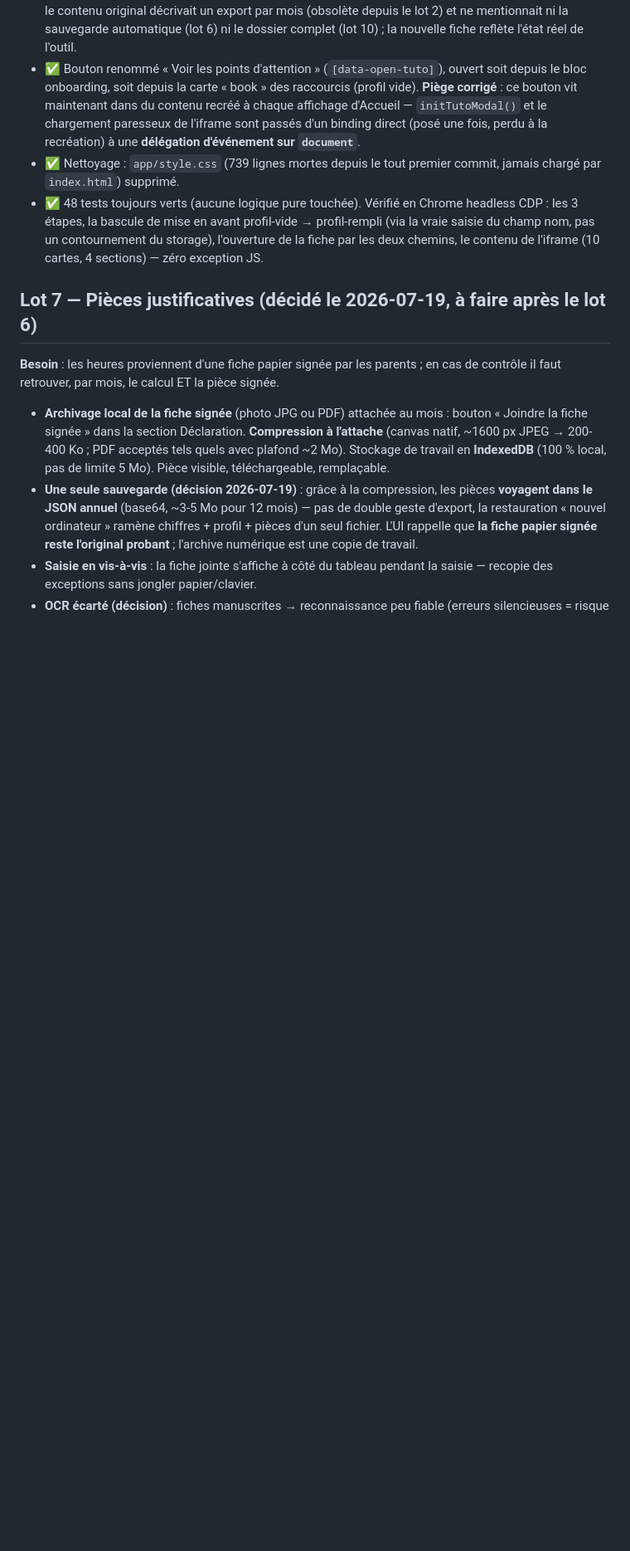
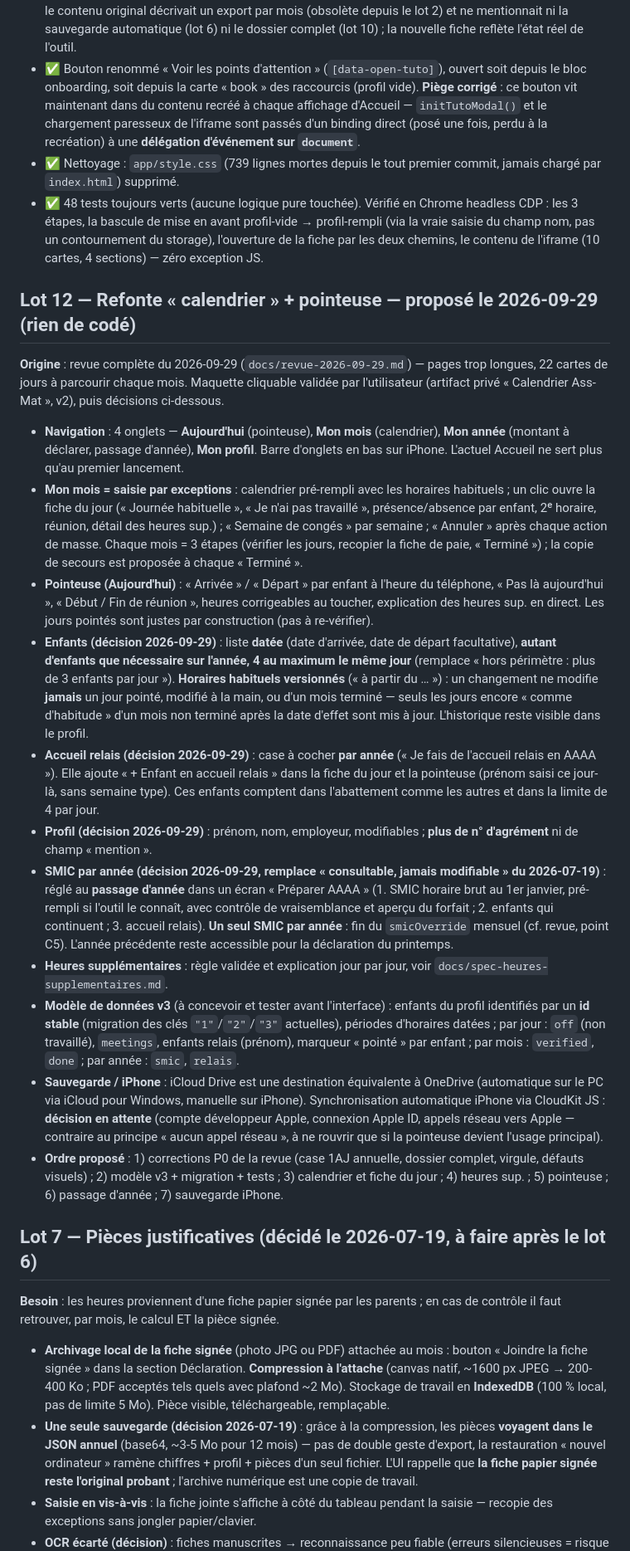
Before and after one commit to AurelienBBY/assmat-calcul-abattement, a Markdown page: docs/feuille-de-route.md, the part around one of its changes. Shown at 83% size. Rendered like a GitHub page; blank space fills up the shorter version.

```diff
--- a/docs/feuille-de-route.md
+++ b/docs/feuille-de-route.md
@@ -132,6 +132,22 @@ Périmètre d'origine :
 - ✅ Nettoyage : `app/style.css` (739 lignes mortes depuis le tout premier commit, jamais chargé par `index.html`) supprimé.
 - ✅ 48 tests toujours verts (aucune logique pure touchée). Vérifié en Chrome headless CDP : les 3 étapes, la bascule de mise en avant profil-vide → profil-rempli (via la vraie saisie du champ nom, pas un contournement du storage), l'ouverture de la fiche par les deux chemins, le contenu de l'iframe (10 cartes, 4 sections) — zéro exception JS.
 
+## Lot 12 — Refonte « calendrier » + pointeuse — proposé le 2026-09-29 (rien de codé)
+
+**Origine** : revue complète du 2026-09-29 (`docs/revue-2026-09-29.md`) — pages trop longues, 22 cartes de jours à parcourir chaque mois. Maquette cliquable validée par l'utilisateur (artifact privé « Calendrier Ass-Mat », v2), puis décisions ci-dessous.
+
+- **Navigation** : 4 onglets — **Aujourd'hui** (pointeuse), **Mon mois** (calendrier), **Mon année** (montant à déclarer, passage d'année), **Mon profil**. Barre d'onglets en bas sur iPhone. L'actuel Accueil ne sert plus qu'au premier lancement.
+- **Mon mois = saisie par exceptions** : calendrier pré-rempli avec les horaires habituels ; un clic ouvre la fiche du jour (« Journée habituelle », « Je n'ai pas travaillé », présence/absence par enfant, 2ᵉ horaire, réunion, détail des heures sup.) ; « Semaine de congés » par semaine ; « Annuler » après chaque action de masse. Chaque mois = 3 étapes (vérifier les jours, recopier la fiche de paie, « Terminé ») ; la copie de secours est proposée à chaque « Terminé ».
+- **Pointeuse (Aujourd'hui)** : « Arrivée » / « Départ » par enfant à l'heure du téléphone, « Pas là aujourd'hui », « Début / Fin de réunion », heures corrigeables au toucher, explication des heures sup. en direct. Les jours pointés sont justes par construction (pas à re-vérifier).
+- **Enfants (décision 2026-09-29)** : liste **datée** (date d'arrivée, date de départ facultative), **autant d'enfants que nécessaire sur l'année, 4 au maximum le même jour** (remplace « hors périmètre : plus de 3 enfants par jour »). **Horaires habituels versionnés** (« à partir du … ») : un changement ne modifie **jamais** un jour pointé, modifié à la main, ou d'un mois terminé — seuls les jours encore « comme d'habitude » d'un mois non terminé après la date d'effet sont mis à jour. L'historique reste visible dans le profil.
+- **Accueil relais (décision 2026-09-29)** : case à cocher **par année** (« Je fais de l'accueil relais en AAAA »). Elle ajoute « + Enfant en accueil relais » dans la fiche du jour et la pointeuse (prénom saisi ce jour-là, sans semaine type). Ces enfants comptent dans l'abattement comme les autres et dans la limite de 4 par jour.
+- **Profil (décision 2026-09-29)** : prénom, nom, employeur, modifiables ; **plus de n° d'agrément** ni de champ « mention ».
+- **SMIC par année (décision 2026-09-29, remplace « consultable, jamais modifiable » du 2026-07-19)** : réglé au **passage d'année** dans un écran « Préparer AAAA » (1. SMIC horaire brut au 1er janvier, pré-rempli si l'outil le connaît, avec contrôle de vraisemblance et aperçu du forfait ; 2. enfants qui continuent ; 3. accueil relais). **Un seul SMIC par année** : fin du `smicOverride` mensuel (cf. revue, point C5). L'année précédente reste accessible pour la déclaration du printemps.
+- **Heures supplémentaires** : règle validée et explication jour par jour, voir `docs/spec-heures-supplementaires.md`.
+- **Modèle de données v3** (à concevoir et tester avant l'interface) : enfants du profil identifiés par un **id stable** (migration des clés `"1"`/`"2"`/`"3"` actuelles), périodes d'horaires datées ; par jour : `off` (non travaillé), `meetings`, enfants relais (prénom), marqueur « pointé » par enfant ; par mois : `verified`, `done` ; par année : `smic`, `relais`.
+- **Sauvegarde / iPhone** : iCloud Drive est une destination équivalente à OneDrive (automatique sur le PC via iCloud pour Windows, manuelle sur iPhone). Synchronisation automatique iPhone via CloudKit JS : **décision en attente** (compte développeur Apple, connexion Apple ID, appels réseau vers Apple — contraire au principe « aucun appel réseau », à ne rouvrir que si la pointeuse devient l'usage principal).
+- **Ordre proposé** : 1) corrections P0 de la revue (case 1AJ annuelle, dossier complet, virgule, défauts visuels) ; 2) modèle v3 + migration + tests ; 3) calendrier et fiche du jour ; 4) heures sup. ; 5) pointeuse ; 6) passage d'année ; 7) sauvegarde iPhone.
+
 ## Lot 7 — Pièces justificatives (décidé le 2026-07-19, à faire après le lot 6)
 
 **Besoin** : les heures proviennent d'une fiche papier signée par les parents ; en cas de contrôle il faut retrouver, par mois, le calcul ET la pièce signée.
```
Also changed, not shown: other parts of docs/feuille-de-route.md (+1 -1 lines), docs/spec-heures-supplementaires.md (+26 -14 lines).
